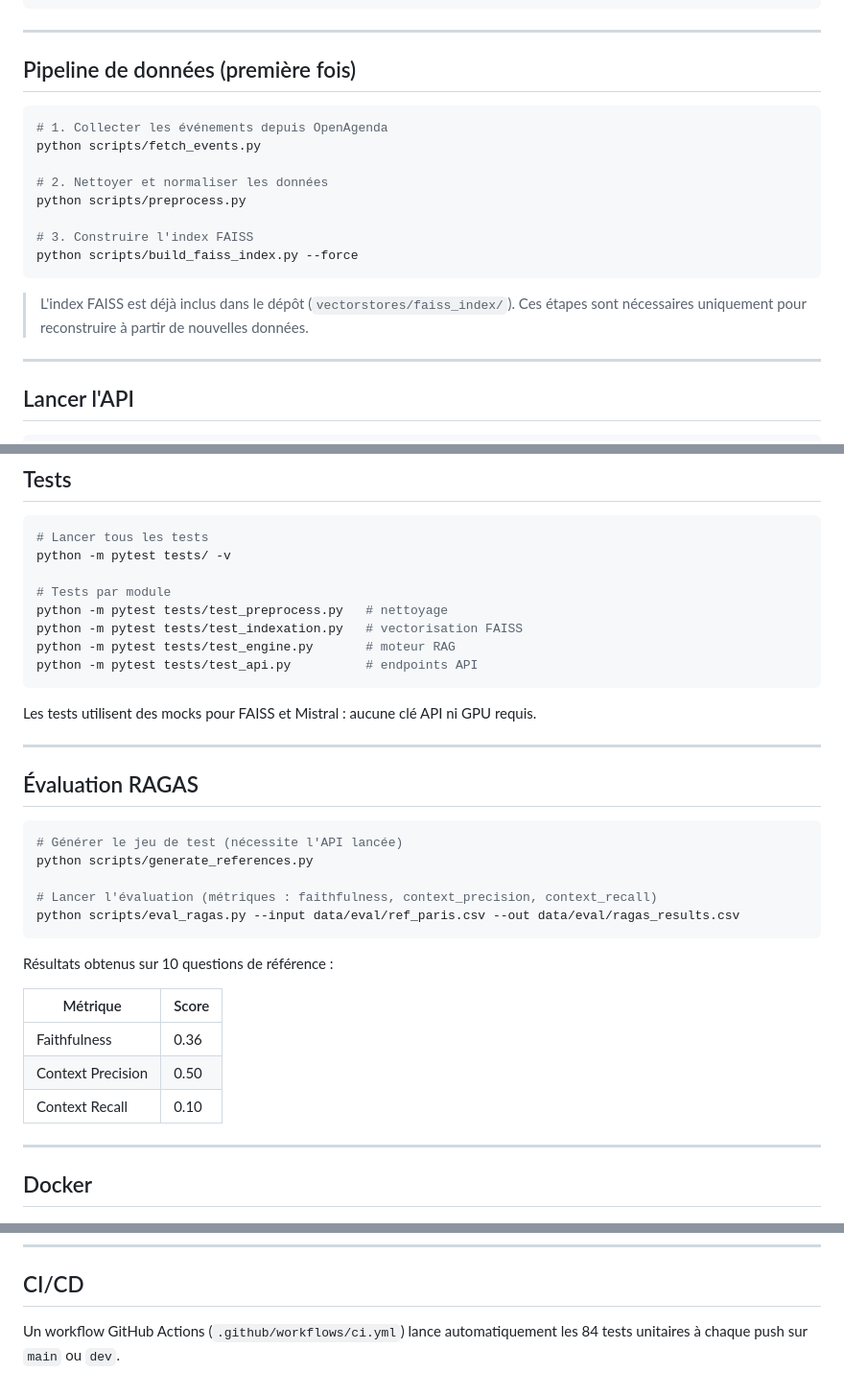
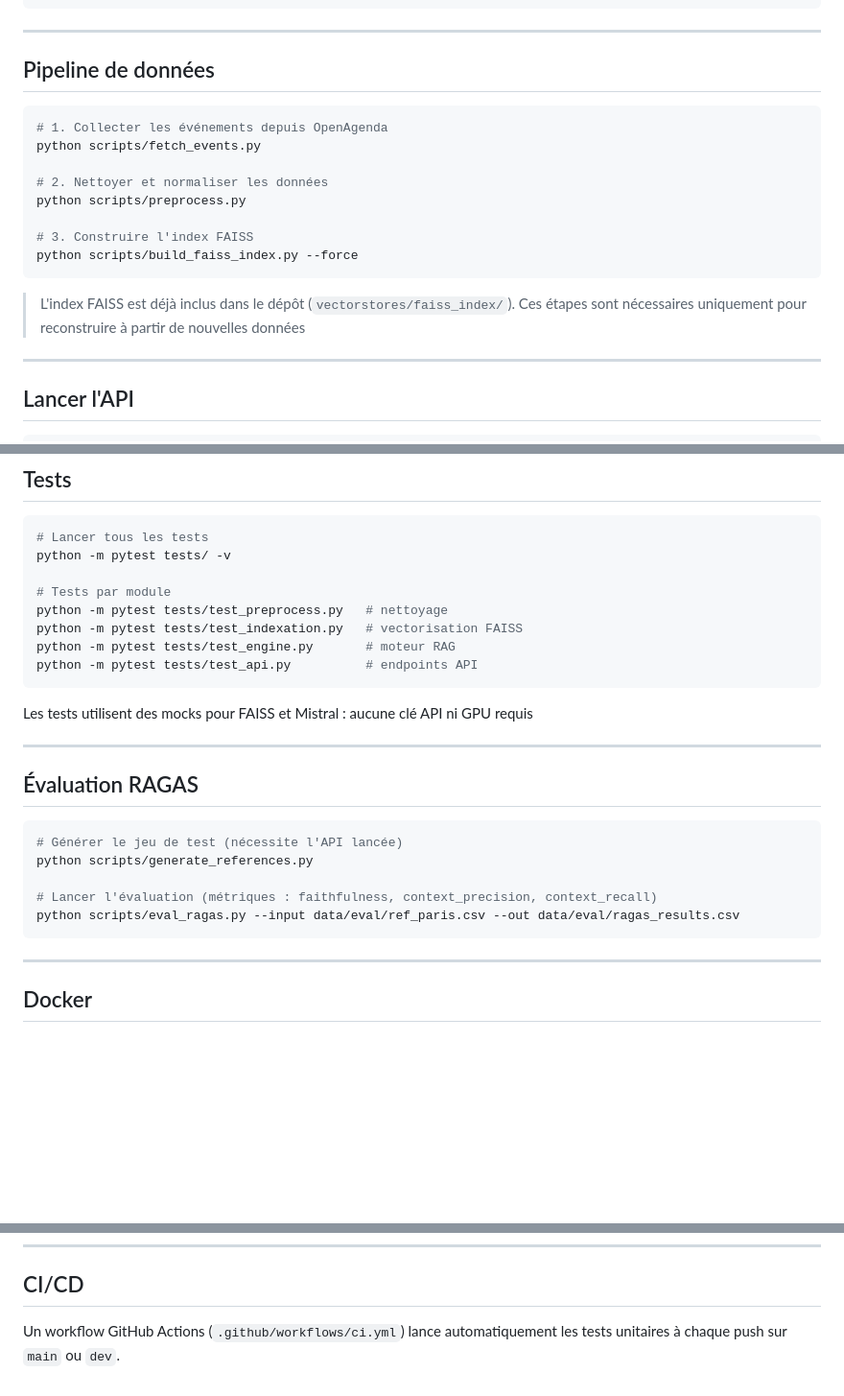
Before and after one commit to veranoscience/Openclassrooms__Projet_RAG, a Markdown page: README.md, 3 parts joined by grey strips. Shown at 96% size. GitHub-like rendering; blank space fills up the shorter version.

Commit message:
Fix formatting and cleanup README contentf
Corrected formatting and removed unnecessary lines in README.

````diff
--- a/README.md
+++ b/README.md
@@ -97,7 +97,7 @@ REBUILD_TOKEN=secret   # Token pour protéger l'endpoint /rebuild
 
 ---
 
-## Pipeline de données (première fois)
+## Pipeline de données
 
 ```bash
 # 1. Collecter les événements depuis OpenAgenda
@@ -111,7 +111,7 @@ python scripts/build_faiss_index.py --force
 ```
 
 > L'index FAISS est déjà inclus dans le dépôt (`vectorstores/faiss_index/`).
-> Ces étapes sont nécessaires uniquement pour reconstruire à partir de nouvelles données.
+> Ces étapes sont nécessaires uniquement pour reconstruire à partir de nouvelles données
 
 ---
 
@@ -185,7 +185,7 @@ python -m pytest tests/test_engine.py       # moteur RAG
 python -m pytest tests/test_api.py          # endpoints API
 ```
 
-Les tests utilisent des mocks pour FAISS et Mistral : aucune clé API ni GPU requis.
+Les tests utilisent des mocks pour FAISS et Mistral : aucune clé API ni GPU requis
 
 ---
 
@@ -199,13 +199,6 @@ python scripts/generate_references.py
 python scripts/eval_ragas.py --input data/eval/ref_paris.csv --out data/eval/ragas_results.csv
 ```
 
-Résultats obtenus sur 10 questions de référence :
-
-| Métrique | Score |
-|----------|-------|
-| Faithfulness | 0.36 |
-| Context Precision | 0.50 |
-| Context Recall | 0.10 |
 
 ---
 
@@ -223,4 +216,4 @@ docker run -p 8000:8000 --env-file .env puls-events-rag
 
 ## CI/CD
 
-Un workflow GitHub Actions (`.github/workflows/ci.yml`) lance automatiquement les 84 tests unitaires à chaque push sur `main` ou `dev`.
+Un workflow GitHub Actions (`.github/workflows/ci.yml`) lance automatiquement les tests unitaires à chaque push sur `main` ou `dev`.
````
Also changed, not shown: other parts of README.md (+1 -1 lines).
